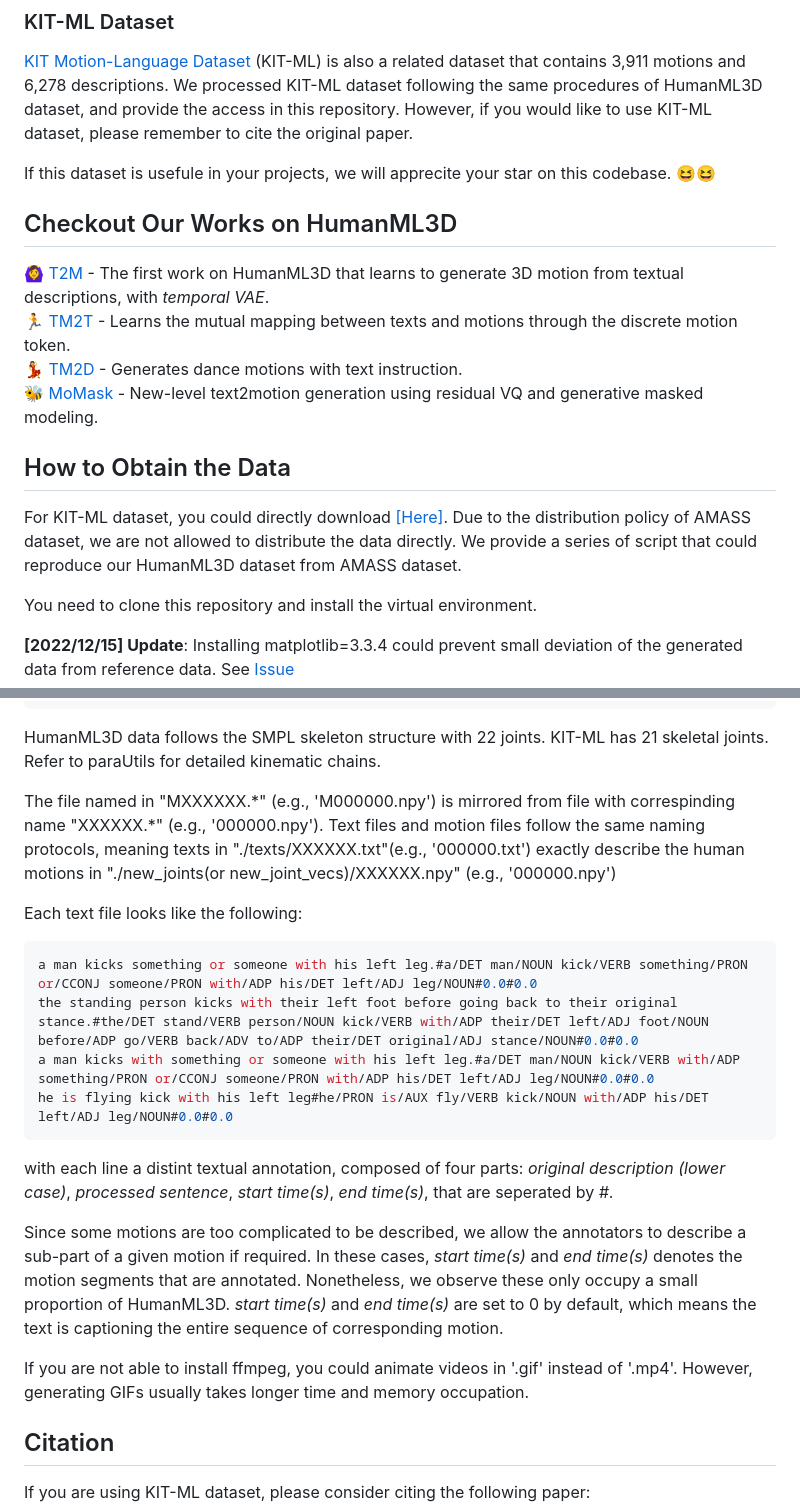
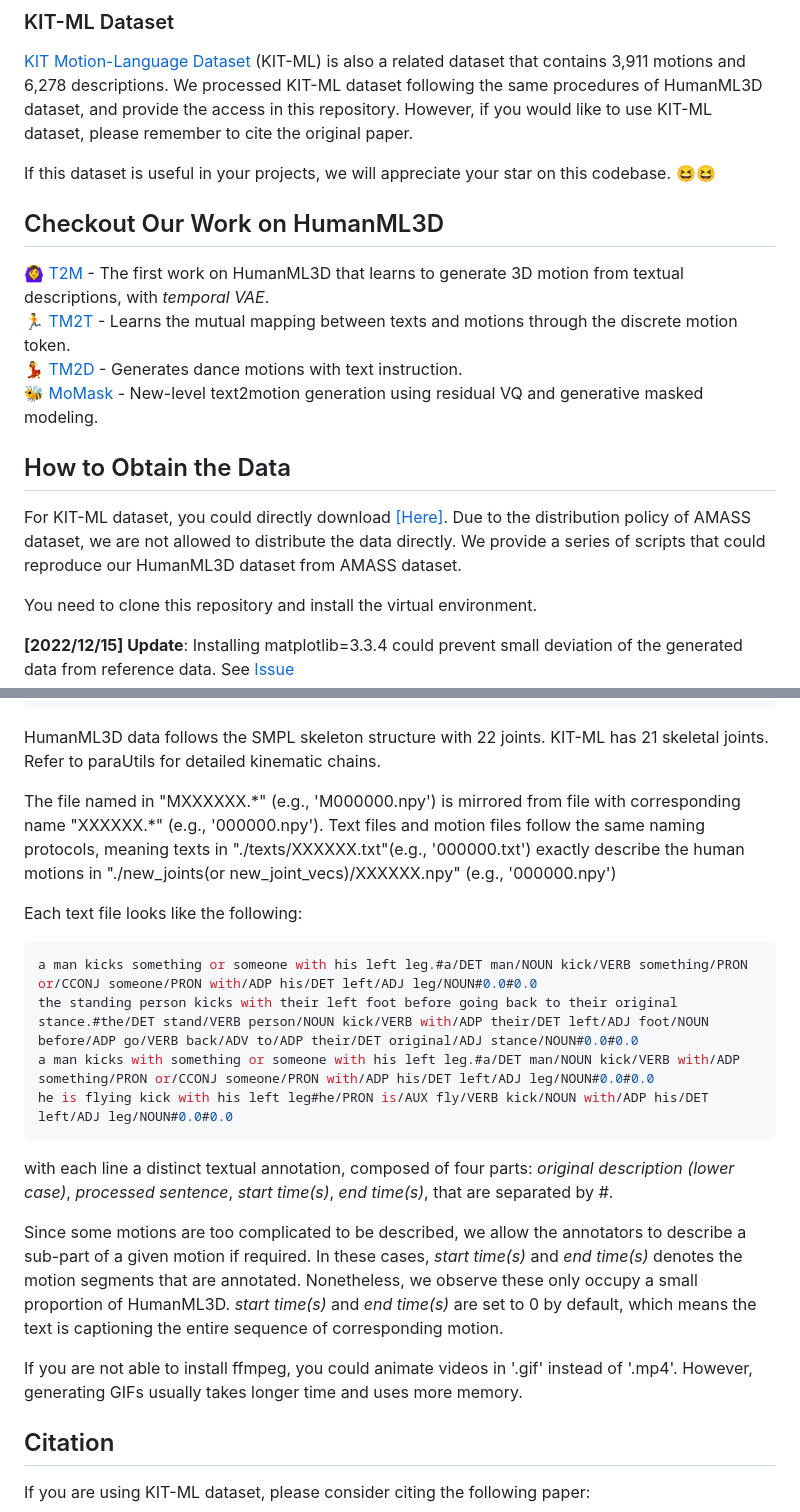
Before and after one commit to EricGuo5513/HumanML3D, a Markdown page: README.md, 2 parts joined by grey strips. Drawn GitHub-style; folded sections open.

````diff
--- a/README.md
+++ b/README.md
@@ -26,15 +26,16 @@ We double the size of HumanML3D dataset by mirroring all motions and properly re
 [KIT Motion-Language Dataset](https://motion-annotation.humanoids.kit.edu/dataset/) (KIT-ML) is also a related dataset that contains 3,911 motions and 6,278 descriptions. We processed KIT-ML dataset following the same procedures of HumanML3D dataset, and provide the access in this repository. However, if you would like to use KIT-ML dataset, please remember to cite the original paper.
 </details>
 
-If this dataset is usefule in your projects, we will apprecite your star on this codebase. 😆😆
-## Checkout Our Works on HumanML3D
+If this dataset is useful in your projects, we will appreciate your star on this codebase. 😆😆
+
+## Checkout Our Work on HumanML3D
 :ok_woman: [T2M](https://ericguo5513.github.io/text-to-motion) - The first work on HumanML3D that learns to generate 3D motion from textual descriptions, with *temporal VAE*.
 :running: [TM2T](https://ericguo5513.github.io/TM2T) - Learns the mutual mapping between texts and motions through the discrete motion token.
 :dancer: [TM2D](https://garfield-kh.github.io/TM2D/) - Generates dance motions with text instruction.
 :honeybee: [MoMask](https://ericguo5513.github.io/momask/) - New-level text2motion generation using residual VQ and generative masked modeling.
 
 ## How to Obtain the Data
-For KIT-ML dataset, you could directly download [[Here]](https://drive.google.com/drive/folders/1D3bf2G2o4Hv-Ale26YW18r1Wrh7oIAwK?usp=sharing). Due to the distribution policy of AMASS dataset, we are not allowed to distribute the data directly. We provide a series of script that could reproduce our HumanML3D dataset from AMASS dataset.
+For KIT-ML dataset, you could directly download [[Here]](https://drive.google.com/drive/folders/1D3bf2G2o4Hv-Ale26YW18r1Wrh7oIAwK?usp=sharing). Due to the distribution policy of AMASS dataset, we are not allowed to distribute the data directly. We provide a series of scripts that could reproduce our HumanML3D dataset from AMASS dataset.
 
 You need to clone this repository and install the virtual environment.
 
@@ -102,7 +103,7 @@ After all, the data under folder "./HumanML3D" is what you finally need.
 ```
 HumanML3D data follows the SMPL skeleton structure with 22 joints. KIT-ML has 21 skeletal joints. Refer to paraUtils for detailed kinematic chains.
 
-The file named in "MXXXXXX.\*" (e.g., 'M000000.npy') is mirrored from file with correspinding name "XXXXXX.\*" (e.g., '000000.npy'). Text files and motion files follow the same naming protocols, meaning texts in "./texts/XXXXXX.txt"(e.g., '000000.txt') exactly describe the human motions in "./new_joints(or new_joint_vecs)/XXXXXX.npy" (e.g., '000000.npy')
+The file named in "MXXXXXX.\*" (e.g., 'M000000.npy') is mirrored from file with corresponding name "XXXXXX.\*" (e.g., '000000.npy'). Text files and motion files follow the same naming protocols, meaning texts in "./texts/XXXXXX.txt"(e.g., '000000.txt') exactly describe the human motions in "./new_joints(or new_joint_vecs)/XXXXXX.npy" (e.g., '000000.npy')
 
 Each text file looks like the following:
 ```sh
@@ -111,11 +112,11 @@ the standing person kicks with their left foot before going back to their origin
 a man kicks with something or someone with his left leg.#a/DET man/NOUN kick/VERB with/ADP something/PRON or/CCONJ someone/PRON with/ADP his/DET left/ADJ leg/NOUN#0.0#0.0
 he is flying kick with his left leg#he/PRON is/AUX fly/VERB kick/NOUN with/ADP his/DET left/ADJ leg/NOUN#0.0#0.0
 ```
-with each line a distint textual annotation, composed of four parts: *original description (lower case)*, *processed sentence*, *start time(s)*, *end time(s)*, that are seperated by *#*.
+with each line a distinct textual annotation, composed of four parts: *original description (lower case)*, *processed sentence*, *start time(s)*, *end time(s)*, that are separated by *#*.
 
 Since some motions are too complicated to be described, we allow the annotators to describe a sub-part of a given motion if required. In these cases, *start time(s)* and *end time(s)* denotes the motion segments that are annotated. Nonetheless, we observe these only occupy a small proportion of HumanML3D. *start time(s)* and *end time(s)* are set to 0 by default, which means the text is captioning the entire sequence of corresponding motion.
 
-If you are not able to install ffmpeg, you could animate videos in '.gif' instead of '.mp4'. However, generating GIFs usually takes longer time and memory occupation.
+If you are not able to install ffmpeg, you could animate videos in '.gif' instead of '.mp4'. However, generating GIFs usually takes longer time and uses more memory.
 
 ## Citation
 
````
